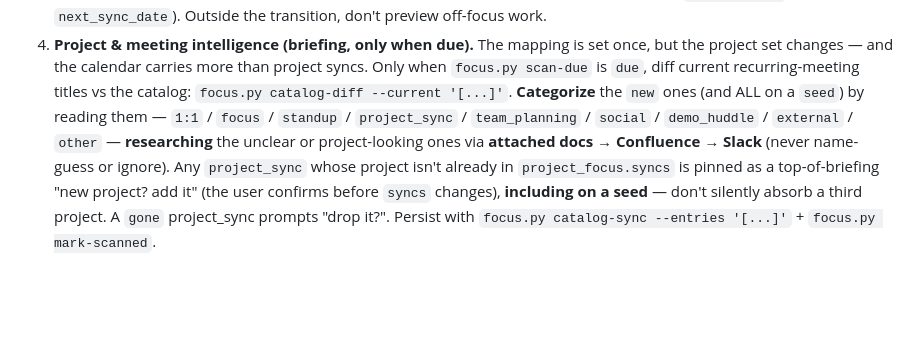
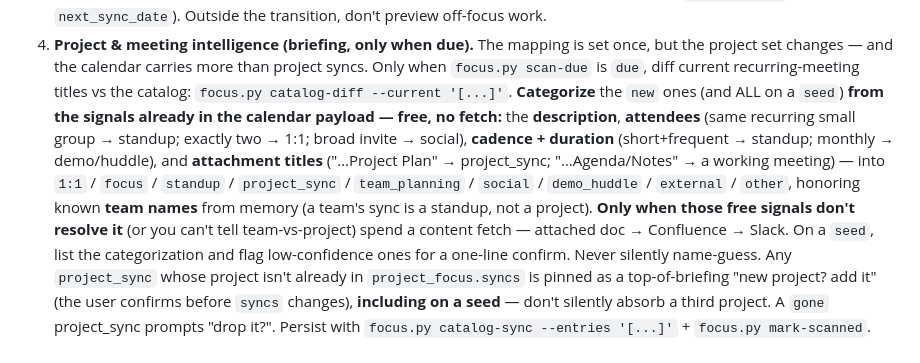
Before and after one commit to yihanzhu/valor, a Markdown page: src/utilities.md, the part around the change. Drawn GitHub-style; blank space fills up the shorter version.

```diff
--- a/src/utilities.md
+++ b/src/utilities.md
@@ -207,12 +207,20 @@ ticket→project classification is the agent's job (read the ticket).
    set once, but the project set changes — and the calendar carries more than
    project syncs. Only when `focus.py scan-due` is `due`, diff current
    recurring-meeting titles vs the catalog: `focus.py catalog-diff --current
-   '[...]'`. **Categorize** the `new` ones (and ALL on a `seed`) by reading them
-   — `1:1` / `focus` / `standup` / `project_sync` / `team_planning` / `social` /
-   `demo_huddle` / `external` / `other` — **researching** the unclear or
-   project-looking ones via **attached docs → Confluence → Slack** (never
-   name-guess or ignore). Any `project_sync` whose project isn't already in
-   `project_focus.syncs` is pinned as a top-of-briefing "new project? add it" (the
+   '[...]'`. **Categorize** the `new` ones (and ALL on a `seed`) **from the signals
+   already in the calendar payload — free, no fetch:** the **description**,
+   **attendees** (same recurring small group → standup; exactly two → 1:1; broad
+   invite → social), **cadence + duration** (short+frequent → standup; monthly →
+   demo/huddle), and **attachment titles** ("…Project Plan" → project_sync;
+   "…Agenda/Notes" → a working meeting) — into `1:1` / `focus` / `standup` /
+   `project_sync` / `team_planning` / `social` / `demo_huddle` / `external` /
+   `other`, honoring known **team names** from memory (a team's sync is a standup,
+   not a project). **Only when those free signals don't resolve it** (or you can't
+   tell team-vs-project) spend a content fetch — attached doc → Confluence →
+   Slack. On a `seed`, list the categorization and flag low-confidence ones for a
+   one-line confirm. Never silently name-guess. Any `project_sync` whose project
+   isn't already in `project_focus.syncs` is pinned as a top-of-briefing "new
+   project? add it" (the
    user confirms before `syncs` changes), **including on a seed** — don't silently
    absorb a third project. A `gone` project_sync prompts "drop it?". Persist with
    `focus.py catalog-sync --entries '[...]'` + `focus.py mark-scanned`.
```
Also changed, not shown: commands/briefing.md (+15 -8 lines).
